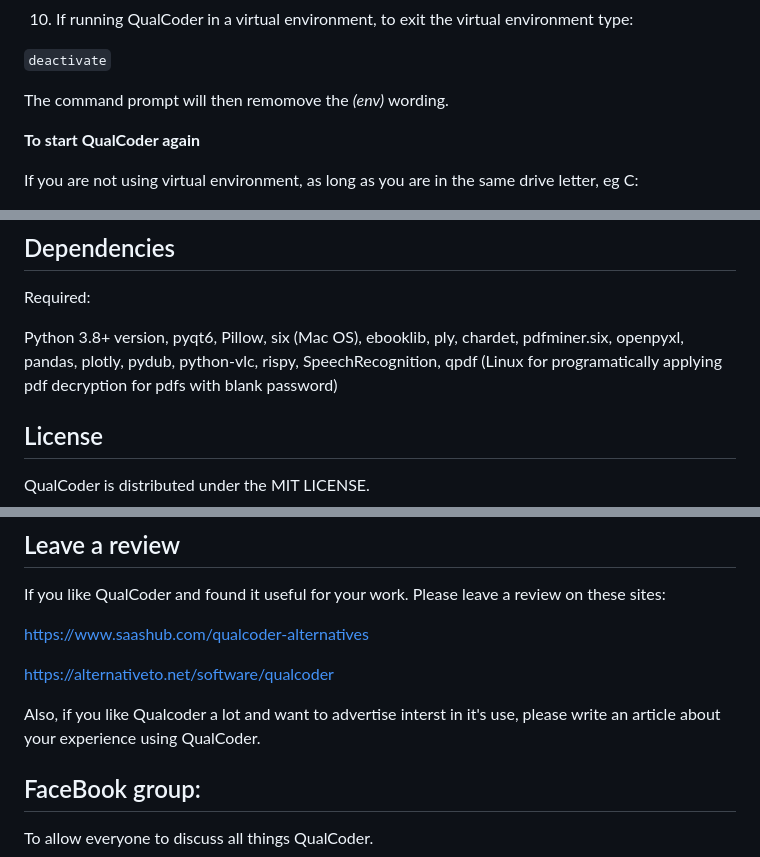
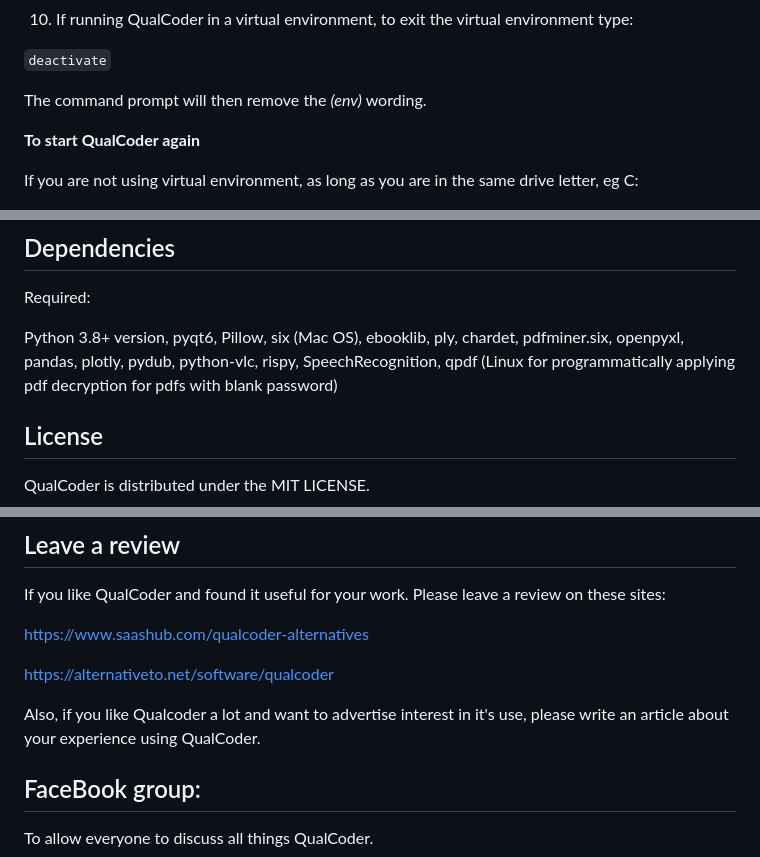
Before and after one commit to ccbogel/QualCoder, a Markdown page: README.md, 3 parts joined by grey strips. GitHub-like rendering.

Commit message:
Fixed some errors
Corrected typo error in the readme file

```diff
--- a/README.md
+++ b/README.md
@@ -85,7 +85,7 @@ The `py` command uses the most recent installed version of python. You can use a
 
 `deactivate`
 
-The command prompt will then remomove the  *(env)* wording.
+The command prompt will then remove the  *(env)* wording.
 
 **To start QualCoder again**
 
@@ -285,7 +285,7 @@ Open the Terminal App and move to the unzipped Qualcoder-Master directory, then
 ## Dependencies
 Required:
 
-Python 3.8+ version, pyqt6, Pillow, six  (Mac OS), ebooklib, ply, chardet, pdfminer.six, openpyxl, pandas, plotly, pydub, python-vlc, rispy, SpeechRecognition, qpdf  (Linux for programatically applying pdf decryption for pdfs with blank password)
+Python 3.8+ version, pyqt6, Pillow, six  (Mac OS), ebooklib, ply, chardet, pdfminer.six, openpyxl, pandas, plotly, pydub, python-vlc, rispy, SpeechRecognition, qpdf  (Linux for programmatically applying pdf decryption for pdfs with blank password)
 
 ## License
 QualCoder is distributed under the MIT LICENSE.
@@ -311,7 +311,7 @@ https://www.saashub.com/qualcoder-alternatives
 
 https://alternativeto.net/software/qualcoder
 
-Also, if you like Qualcoder a lot and want to advertise interst in it's use, please write an article about your experience using QualCoder.
+Also, if you like Qualcoder a lot and want to advertise interest in it's use, please write an article about your experience using QualCoder.
 
 ## FaceBook group:
 To allow everyone to discuss all things QualCoder.
```
